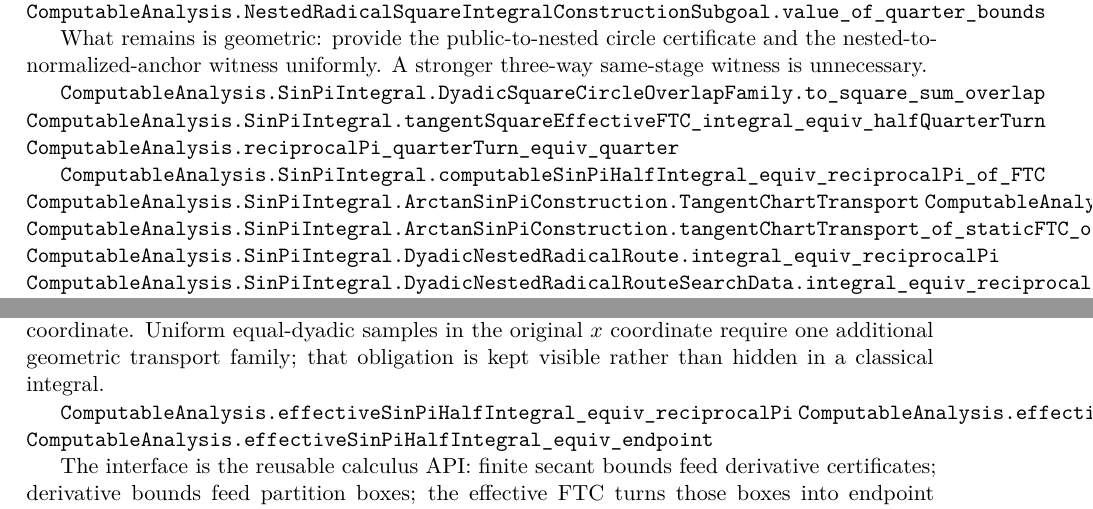
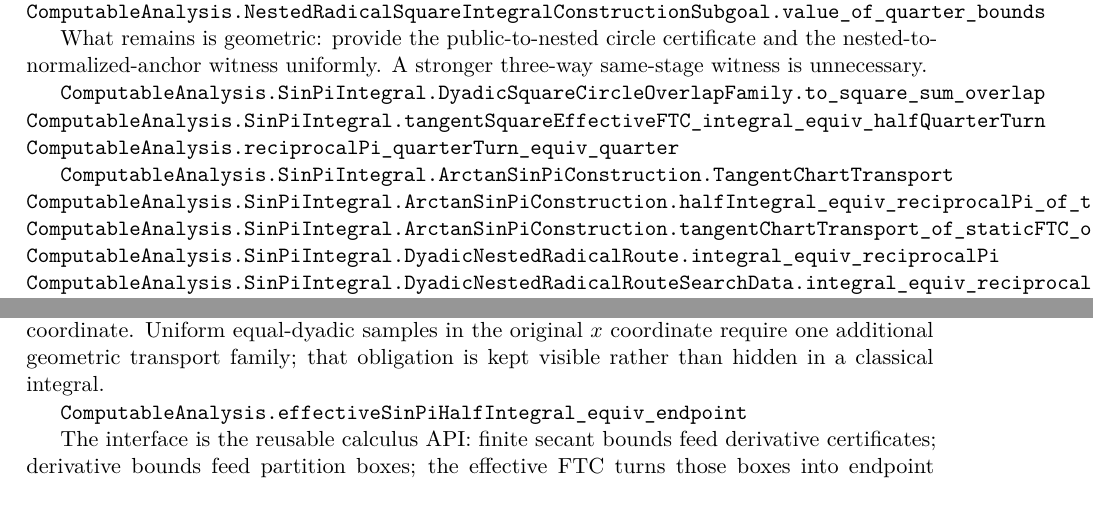
Before and after one commit to liuyao12/computable-analysis, a LaTeX thesis (blueprint/src/web.tex, which reads blueprint/src/03-integrals.tex, blueprint/src/06-effective-calculus.tex): two parts of pages 55 and 79 of 119, joined at a grey line, cut so that both start at the same text. Compiled offline with pdfLaTeX.

Commit message:
Retire obsolete integral identity facades

```diff
--- a/blueprint/src/03-integrals.tex
+++ b/blueprint/src/03-integrals.tex
@@ -1496,7 +1496,6 @@ same-stage witness is unnecessary.
 \lean{ComputableAnalysis.reciprocalPi_quarterTurn_equiv_quarter}
 \leanok
 
-\lean{ComputableAnalysis.SinPiIntegral.computableSinPiHalfIntegral_equiv_reciprocalPi_of_FTC}
 \lean{ComputableAnalysis.SinPiIntegral.ArctanSinPiConstruction.TangentChartTransport}
 \lean{ComputableAnalysis.SinPiIntegral.ArctanSinPiConstruction.halfIntegral_equiv_reciprocalPi_of_transport}
 \lean{ComputableAnalysis.SinPiIntegral.ArctanSinPiConstruction.tangentChartTransport_of_staticFTC_of_endpoint_equiv}
--- a/blueprint/src/06-effective-calculus.tex
+++ b/blueprint/src/06-effective-calculus.tex
@@ -1151,8 +1151,6 @@ theorem in the tangent coordinate.  Uniform equal-dyadic samples in the
 original $x$ coordinate require one additional geometric transport family;
 that obligation is kept visible rather than hidden in a classical integral.
 
-\lean{ComputableAnalysis.effectiveSinPiHalfIntegral_equiv_reciprocalPi}
-\lean{ComputableAnalysis.effectiveSinPiHalfIntegral_equiv_reciprocalPi_tangentChartFTC}
 \lean{ComputableAnalysis.effectiveSinPiHalfIntegral_equiv_endpoint}
 \leanok
 
```
Also changed, not shown: FORMALIZATION_GUIDE.md (+4 -0 lines), blueprint/src/03-integrals.tex (1 more changed lines), 5 other files.
